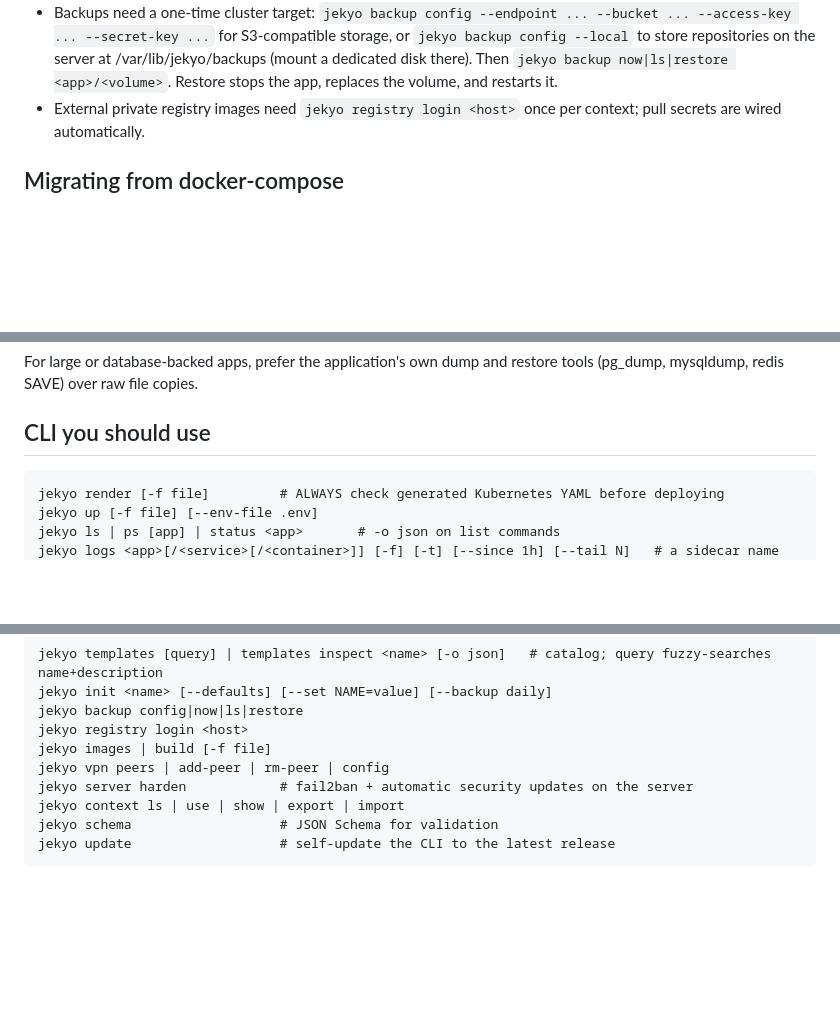
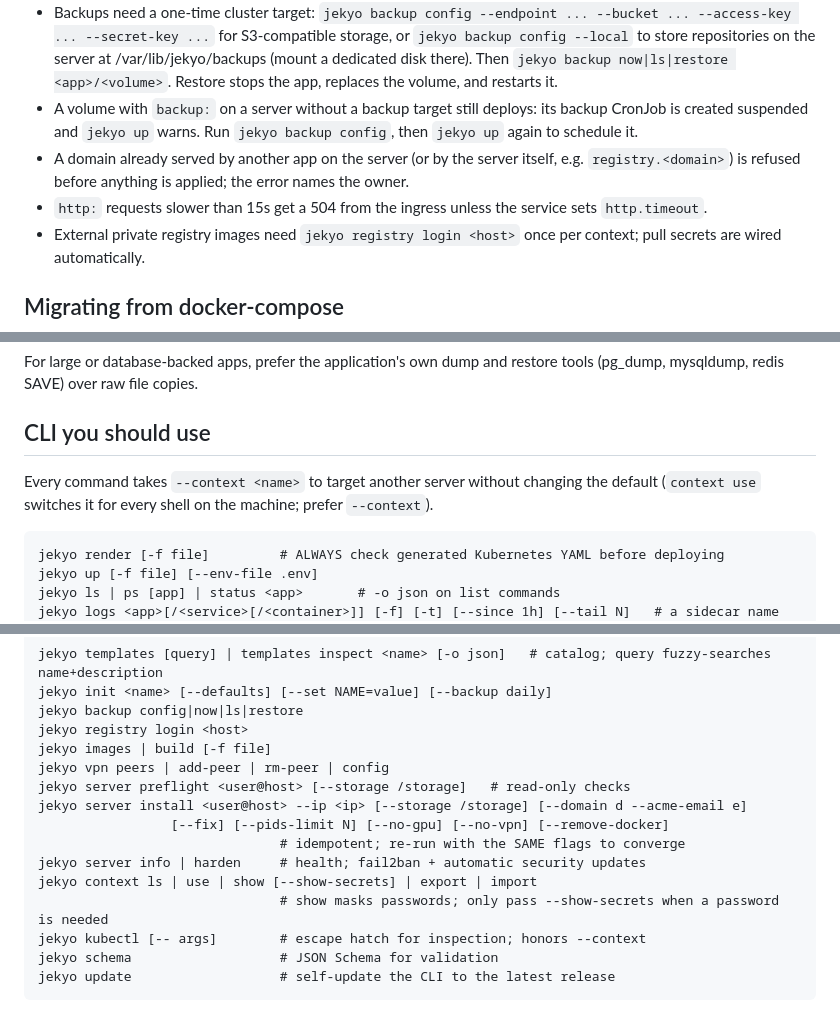
Before and after one commit to jekyo/jekyo, a Markdown page: internal/skillpack/reference.md, 3 parts joined by grey strips. Drawn GitHub-style; blank space fills up the shorter version.

Commit message:
docs(skill): teach agents this week's CLI and deploy behavior
The skill pack is what agents read first, and it lagged the CLI: it had
no --context guidance (now honored by every command, kubectl included,
and safer than context use, which switches every shell), no server
preflight/install with --fix and --pids-limit, no kubectl, and no
context show --show-secrets. It also gains the deploy semantics added
in 0.25: backups without a target deploy suspended, a domain served by
another app is refused, and http.timeout lifts the 15s ingress cut-off.

Co-Authored-By: Claude Opus 5.5 <noreply@anthropic.com>
Claude-Session: https://claude.ai/code/session_01MbTfAjQcAsjd1qDFhTJzxo

````diff
--- a/internal/skillpack/reference.md
+++ b/internal/skillpack/reference.md
@@ -137,6 +137,14 @@ inputs:                 # TEMPLATES ONLY; resolved and stripped by jekyo init
   server at /var/lib/jekyo/backups (mount a dedicated disk there). Then
   `jekyo backup now|ls|restore <app>/<volume>`. Restore stops the app,
   replaces the volume, and restarts it.
+- A volume with `backup:` on a server without a backup target still
+  deploys: its backup CronJob is created suspended and `jekyo up` warns.
+  Run `jekyo backup config`, then `jekyo up` again to schedule it.
+- A domain already served by another app on the server (or by the server
+  itself, e.g. `registry.<domain>`) is refused before anything is applied;
+  the error names the owner.
+- `http:` requests slower than 15s get a 504 from the ingress unless the
+  service sets `http.timeout`.
 - External private registry images need `jekyo registry login <host>` once
   per context; pull secrets are wired automatically.
 
@@ -176,6 +184,10 @@ restore tools (pg_dump, mysqldump, redis SAVE) over raw file copies.
 
 ## CLI you should use
 
+Every command takes `--context <name>` to target another server without
+changing the default (`context use` switches it for every shell on the
+machine; prefer `--context`).
+
 ```
 jekyo render [-f file]         # ALWAYS check generated Kubernetes YAML before deploying
 jekyo up [-f file] [--env-file .env]
@@ -195,8 +207,14 @@ jekyo backup config|now|ls|restore
 jekyo registry login <host>
 jekyo images | build [-f file]
 jekyo vpn peers | add-peer | rm-peer | config
-jekyo server harden            # fail2ban + automatic security updates on the server
-jekyo context ls | use | show | export | import
+jekyo server preflight <user@host> [--storage /storage]   # read-only checks
+jekyo server install <user@host> --ip <ip> [--storage /storage] [--domain d --acme-email e]
+                 [--fix] [--pids-limit N] [--no-gpu] [--no-vpn] [--remove-docker]
+                               # idempotent; re-run with the SAME flags to converge
+jekyo server info | harden     # health; fail2ban + automatic security updates
+jekyo context ls | use | show [--show-secrets] | export | import
+                               # show masks passwords; only pass --show-secrets when a password is needed
+jekyo kubectl [-- args]        # escape hatch for inspection; honors --context
 jekyo schema                   # JSON Schema for validation
 jekyo update                   # self-update the CLI to the latest release
 ```
````
